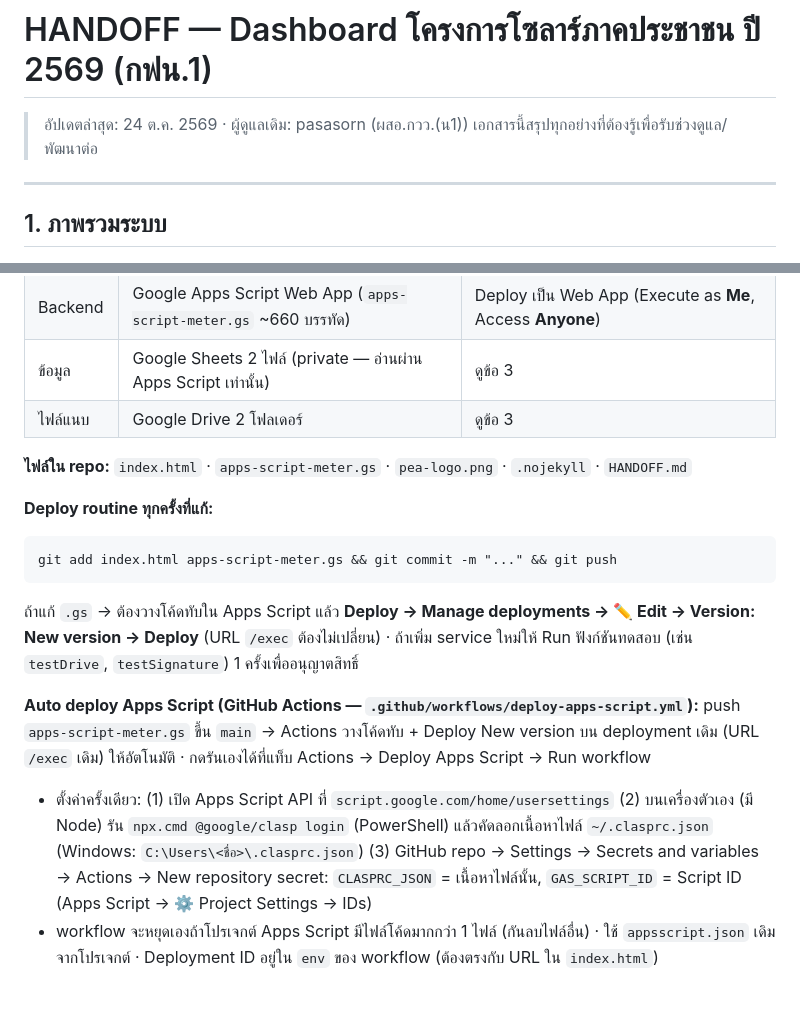
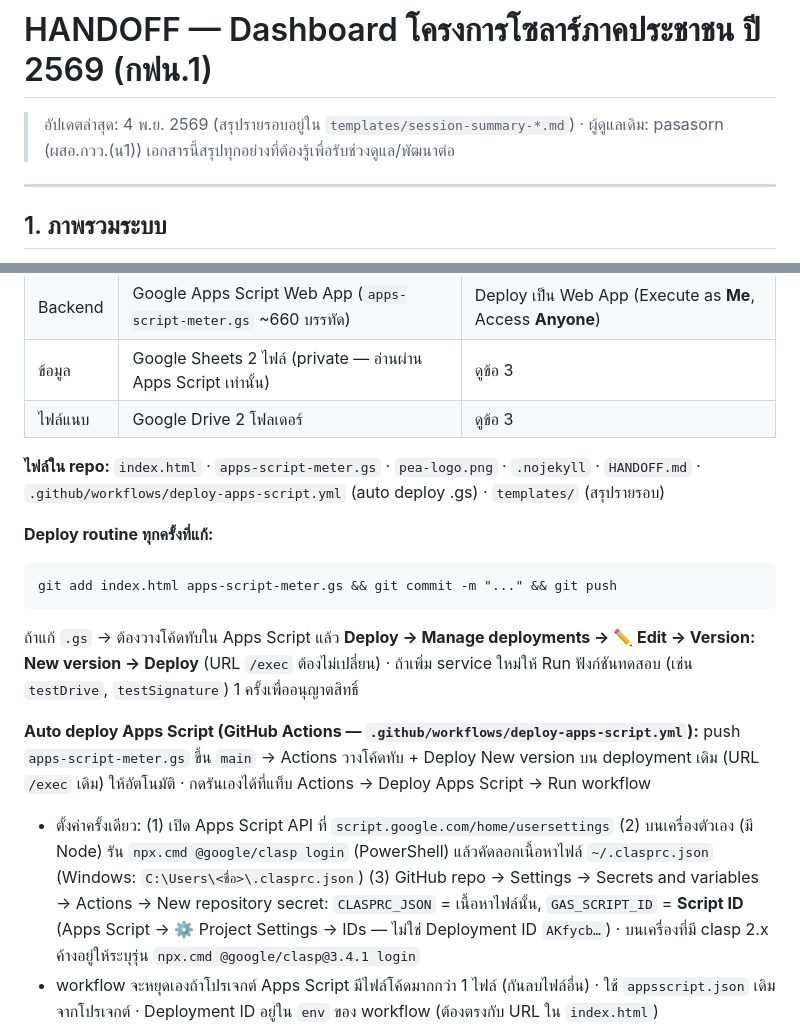
Before and after one commit to Pasasorn/ppim-solar-2569, a Markdown page: HANDOFF.md, 2 parts joined by grey strips. Rendered like a GitHub page; blank space fills up the shorter version.

````diff
--- a/HANDOFF.md
+++ b/HANDOFF.md
@@ -1,6 +1,6 @@
 # HANDOFF — Dashboard โครงการโซลาร์ภาคประชาชน ปี 2569 (กฟน.1)
 
-> อัปเดตล่าสุด: 24 ต.ค. 2569 · ผู้ดูแลเดิม: pasasorn (ผสอ.กวว.(น1))
+> อัปเดตล่าสุด: 4 พ.ย. 2569 (สรุปรายรอบอยู่ใน `templates/session-summary-*.md`) · ผู้ดูแลเดิม: pasasorn (ผสอ.กวว.(น1))
 > เอกสารนี้สรุปทุกอย่างที่ต้องรู้เพื่อรับช่วงดูแล/พัฒนาต่อ
 
 ---
@@ -16,7 +16,7 @@ Dashboard ภายในสำหรับเจ้าหน้าที่ ก
 | ข้อมูล | Google Sheets 2 ไฟล์ (private — อ่านผ่าน Apps Script เท่านั้น) | ดูข้อ 3 |
 | ไฟล์แนบ | Google Drive 2 โฟลเดอร์ | ดูข้อ 3 |
 
-**ไฟล์ใน repo:** `index.html` · `apps-script-meter.gs` · `pea-logo.png` · `.nojekyll` · `HANDOFF.md`
+**ไฟล์ใน repo:** `index.html` · `apps-script-meter.gs` · `pea-logo.png` · `.nojekyll` · `HANDOFF.md` · `.github/workflows/deploy-apps-script.yml` (auto deploy .gs) · `templates/` (สรุปรายรอบ)
 
 **Deploy routine ทุกครั้งที่แก้:**
 ```
@@ -25,7 +25,7 @@ git add index.html apps-script-meter.gs && git commit -m "..." && git push
 ถ้าแก้ `.gs` → ต้องวางโค้ดทับใน Apps Script แล้ว **Deploy → Manage deployments → ✏️ Edit → Version: New version → Deploy** (URL `/exec` ต้องไม่เปลี่ยน) · ถ้าเพิ่ม service ใหม่ให้ Run ฟังก์ชันทดสอบ (เช่น `testDrive`, `testSignature`) 1 ครั้งเพื่ออนุญาตสิทธิ์
 
 **Auto deploy Apps Script (GitHub Actions — `.github/workflows/deploy-apps-script.yml`):** push `apps-script-meter.gs` ขึ้น `main` → Actions วางโค้ดทับ + Deploy New version บน deployment เดิม (URL `/exec` เดิม) ให้อัตโนมัติ · กดรันเองได้ที่แท็บ Actions → Deploy Apps Script → Run workflow
-- ตั้งค่าครั้งเดียว: (1) เปิด Apps Script API ที่ `script.google.com/home/usersettings` (2) บนเครื่องตัวเอง (มี Node) รัน `npx.cmd @google/clasp login` (PowerShell) แล้วคัดลอกเนื้อหาไฟล์ `~/.clasprc.json` (Windows: `C:\Users\<ชื่อ>\.clasprc.json`) (3) GitHub repo → Settings → Secrets and variables → Actions → New repository secret: `CLASPRC_JSON` = เนื้อหาไฟล์นั้น, `GAS_SCRIPT_ID` = Script ID (Apps Script → ⚙️ Project Settings → IDs)
+- ตั้งค่าครั้งเดียว: (1) เปิด Apps Script API ที่ `script.google.com/home/usersettings` (2) บนเครื่องตัวเอง (มี Node) รัน `npx.cmd @google/clasp login` (PowerShell) แล้วคัดลอกเนื้อหาไฟล์ `~/.clasprc.json` (Windows: `C:\Users\<ชื่อ>\.clasprc.json`) (3) GitHub repo → Settings → Secrets and variables → Actions → New repository secret: `CLASPRC_JSON` = เนื้อหาไฟล์นั้น, `GAS_SCRIPT_ID` = **Script ID** (Apps Script → ⚙️ Project Settings → IDs — ไม่ใช่ Deployment ID `AKfycb…`) · บนเครื่องที่มี clasp 2.x ค้างอยู่ให้ระบุรุ่น `npx.cmd @google/clasp@3.4.1 login`
 - workflow จะหยุดเองถ้าโปรเจกต์ Apps Script มีไฟล์โค้ดมากกว่า 1 ไฟล์ (กันลบไฟล์อื่น) · ใช้ `appsscript.json` เดิมจากโปรเจกต์ · Deployment ID อยู่ใน `env` ของ workflow (ต้องตรงกับ URL ใน `index.html`)
 - ถ้าเพิ่ม service/สิทธิ์ใหม่ ยังต้อง Run ฟังก์ชันทดสอบในหน้า Apps Script เอง 1 ครั้ง (การอนุญาตสิทธิ์ทำผ่าน Actions ไม่ได้)
 
````
Also changed, not shown: templates/session-summary-2569-11-04.md (added, +64 -0 lines).
